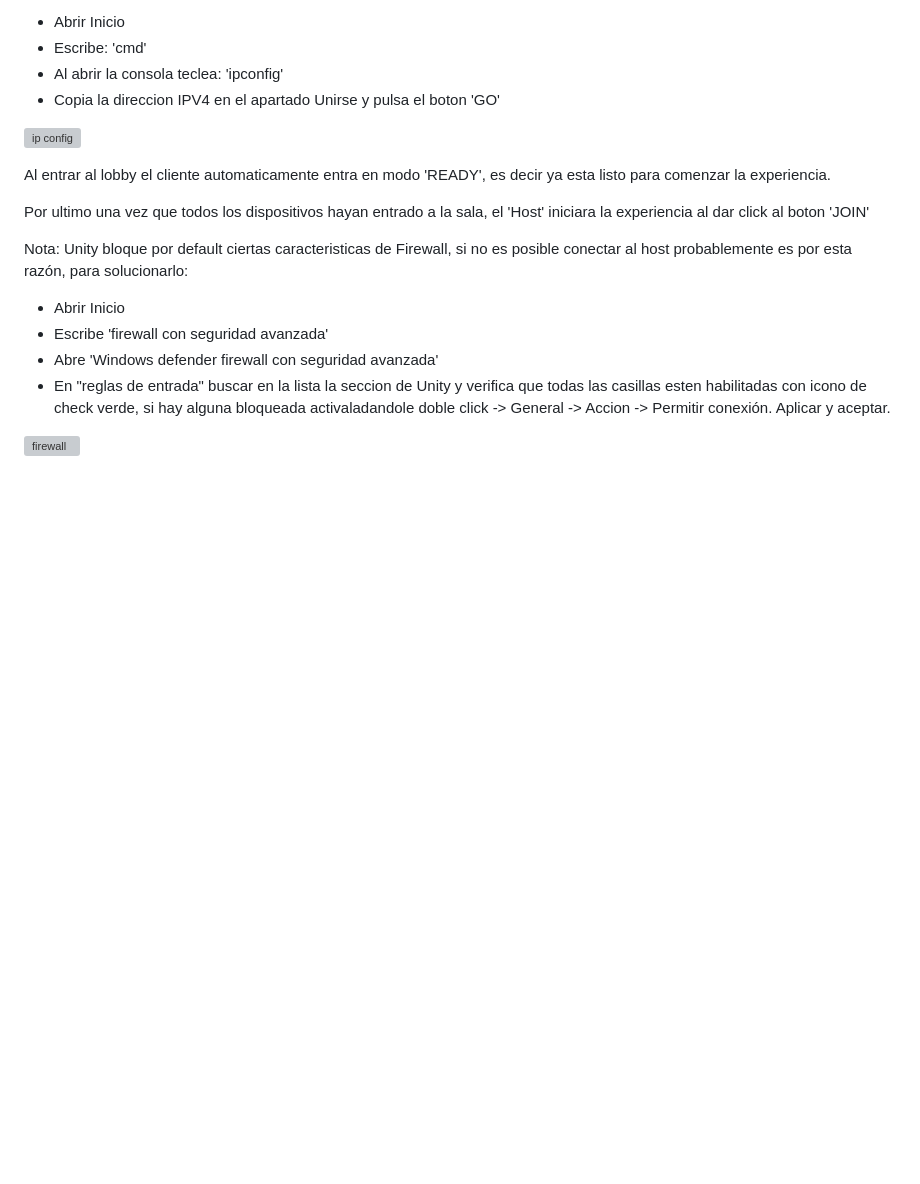
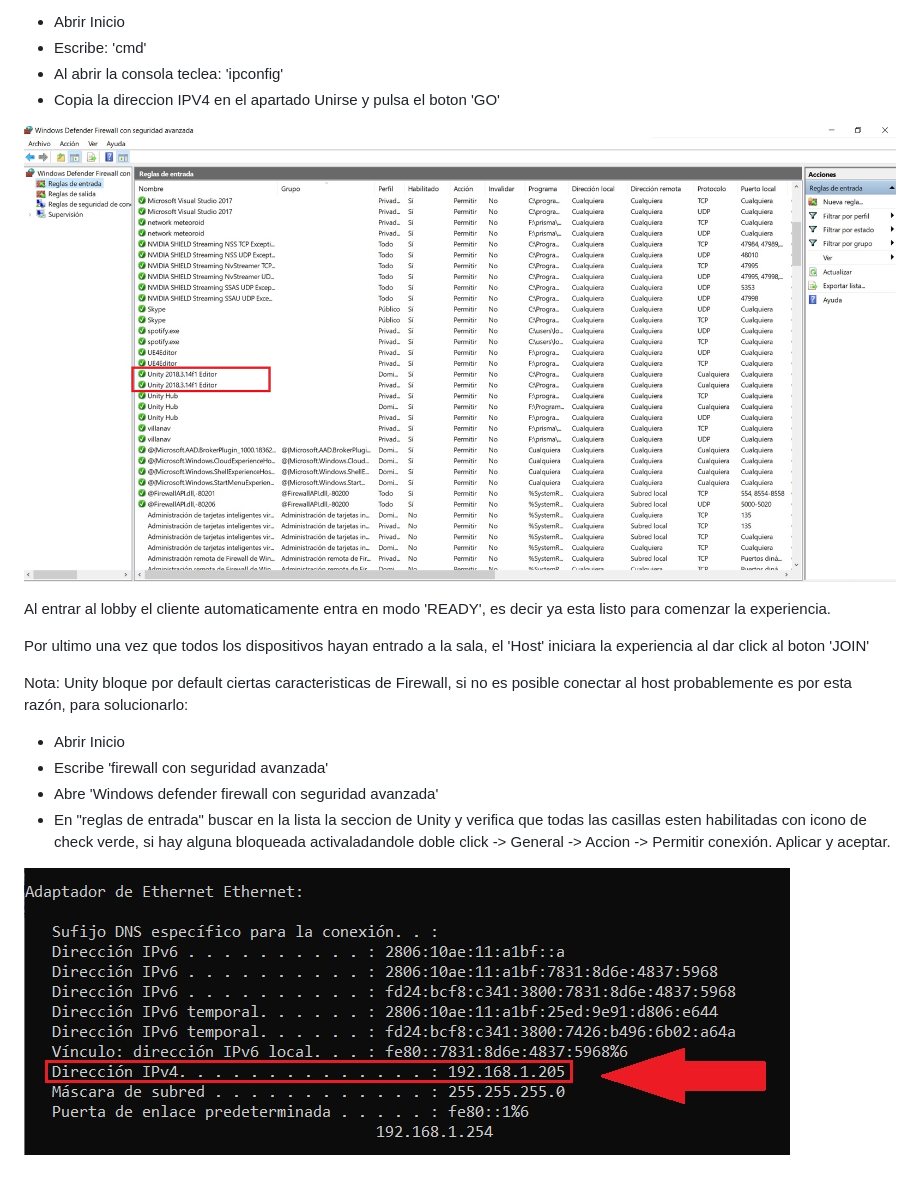
Before and after one commit to mrguz170/Villa-Iluminada, a Markdown page: README.md, the part around the change. Drawn GitHub-style; pictures changed too: unity01.jpg (added), unity02.jpg (added); blank space fills up the shorter version; grey boxes are pictures that could not be loaded.

```diff
--- a/README.md
+++ b/README.md
@@ -9,7 +9,7 @@ Al iniciar la aplicación el administrador es capaz de iniciar un Servidor local
   * Al abrir la consola teclea: 'ipconfig'
   * Copia la direccion IPV4 en el apartado Unirse y pulsa el boton 'GO'
 
-![ip config](unity01.PNG "imagen1")
+![ip config](unity01.jpg "imagen1")
 
 Al entrar al lobby el cliente automaticamente entra en modo 'READY', es decir ya esta listo para comenzar la experiencia.
 
@@ -25,4 +25,4 @@ Por ultimo una vez que todos los dispositivos hayan entrado a la sala, el 'Host'
   * En "reglas de entrada" buscar en la lista la seccion de Unity y verifica que todas las casillas esten habilitadas con icono de check verde, si hay alguna bloqueada activaladandole doble click -> General -> Accion -> Permitir conexión. Aplicar y aceptar.
 
 
-![firewall](unity02.PNG "imagen2")
+![firewall](unity02.jpg "imagen2")
```
Also changed, not shown: unity01.png (deleted), unity02.png (deleted).
